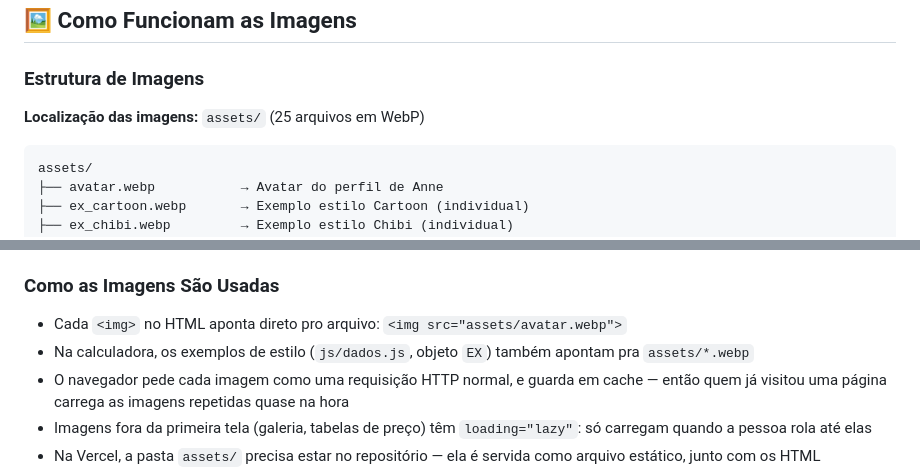
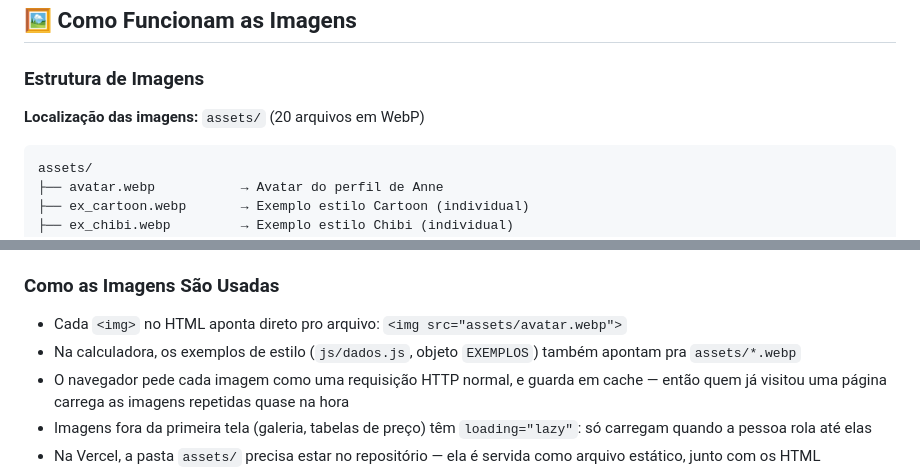
Before and after one commit to WellingtonPereiraLuiz/siteanne, a Markdown page: README.md, 2 parts joined by grey strips. Drawn GitHub-style.

````diff
--- a/README.md
+++ b/README.md
@@ -60,7 +61,7 @@ O design segue o estilo visual único de Anne: **sticker-like aesthetic** com bo
 
 ### Estrutura de Imagens
 
-**Localização das imagens:** `assets/` (25 arquivos em WebP)
+**Localização das imagens:** `assets/` (20 arquivos em WebP)
 
 ```
 assets/
@@ -81,7 +82,7 @@ assets/
 ### Como as Imagens São Usadas
 
 - Cada `<img>` no HTML aponta direto pro arquivo: `<img src="assets/avatar.webp">`
-- Na calculadora, os exemplos de estilo (`js/dados.js`, objeto `EX`) também apontam pra `assets/*.webp`
+- Na calculadora, os exemplos de estilo (`js/dados.js`, objeto `EXEMPLOS`) também apontam pra `assets/*.webp`
 - O navegador pede cada imagem como uma requisição HTTP normal, e guarda em cache —
   então quem já visitou uma página carrega as imagens repetidas quase na hora
 - Imagens fora da primeira tela (galeria, tabelas de preço) têm `loading="lazy"`:
````
Also changed, not shown: other parts of README.md (+51 -20 lines), CLAUDE.md (+19 -9 lines).
